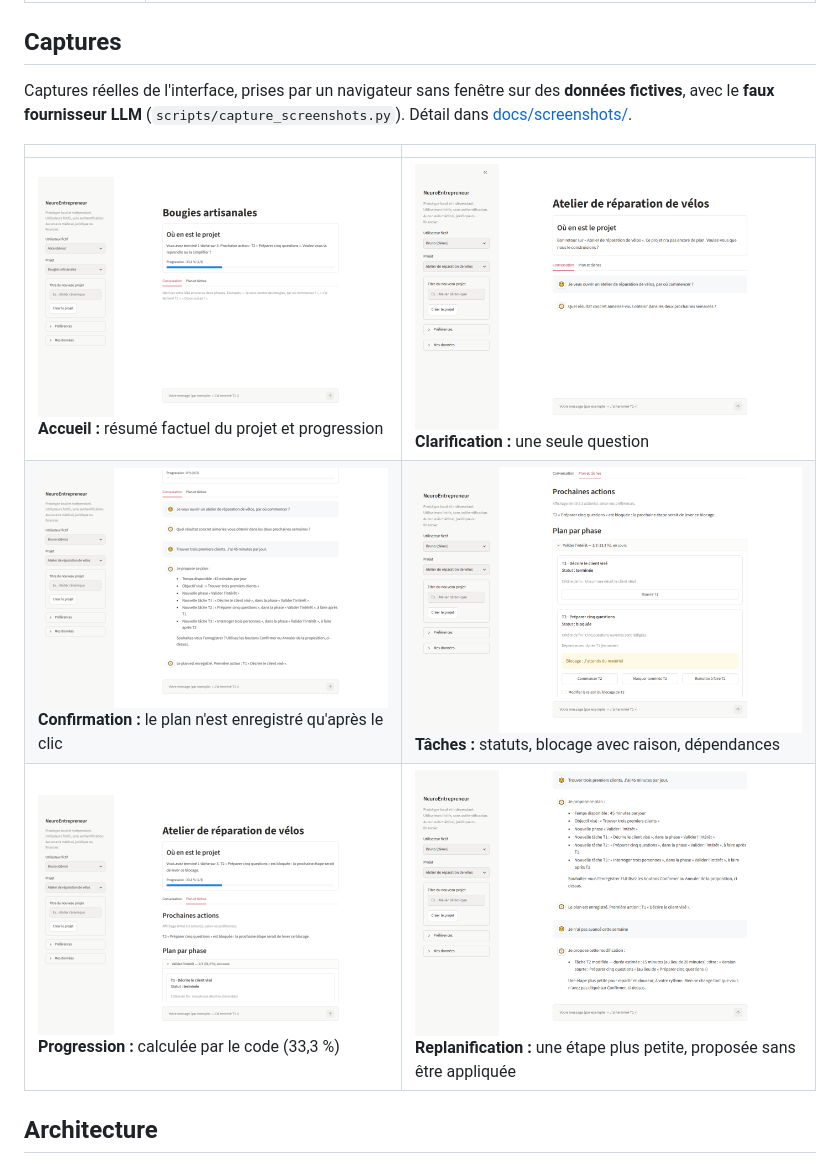
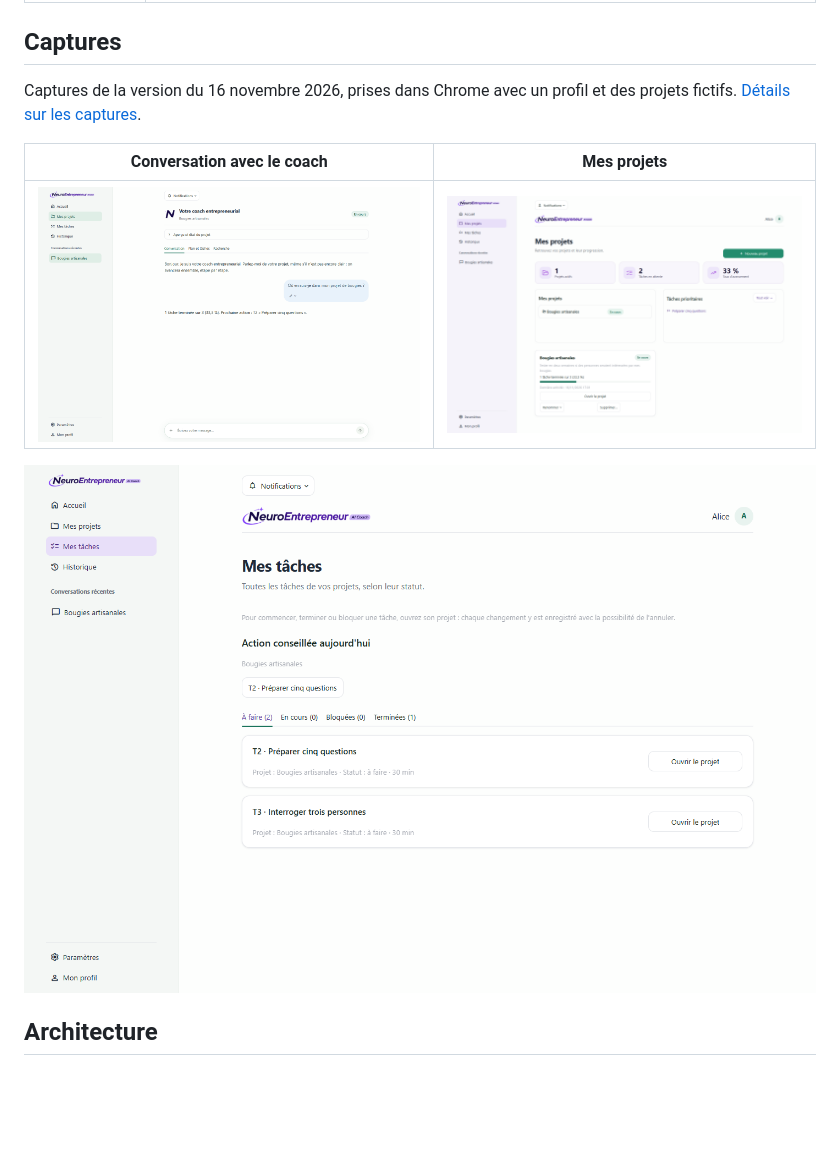
Before and after one commit to anissfhd/neuroentrepreneur, a Markdown page: README.md, the part around one of its changes. Drawn GitHub-style; pictures changed too: docs/screenshots/conversation.png (added), docs/screenshots/projets.png (added), docs/screenshots/taches.png (added); blank space fills up the shorter version.

Commit message:
Refresh README screenshots for the current interface

```diff
--- a/README.md
+++ b/README.md
@@ -60,13 +60,13 @@ L'expérience s'adapte à des **préférences choisies par l'utilisateur** (long
 
 ## Captures
 
-Captures réelles de l'interface, prises par un navigateur sans fenêtre sur des **données fictives**, avec le **faux fournisseur LLM** (`scripts/capture_screenshots.py`). Détail dans [docs/screenshots/](docs/screenshots/README.md).
+Captures de la version du 16 novembre 2026, prises dans Chrome avec un profil et des projets fictifs. [Détails sur les captures](docs/screenshots/README.md).
 
-| | |
-|---|---|
-| ![Accueil et reprise](docs/screenshots/01_accueil_reprise.png) **Accueil :** résumé factuel du projet et progression | ![Clarification](docs/screenshots/02_conversation_clarification.png) **Clarification :** une seule question |
-| ![Plan confirmé](docs/screenshots/04_plan_confirme.png) **Confirmation :** le plan n'est enregistré qu'après le clic | ![Tâches](docs/screenshots/05_taches_et_blocage.png) **Tâches :** statuts, blocage avec raison, dépendances |
-| ![Progression](docs/screenshots/06_progression.png) **Progression :** calculée par le code (33,3 %) | ![Replanification](docs/screenshots/07_replanification_proposee.png) **Replanification :** une étape plus petite, proposée sans être appliquée |
+| Conversation avec le coach | Mes projets |
+| --- | --- |
+| ![Conversation et suivi du projet](docs/screenshots/conversation.png) | ![Synthèse et gestion des projets](docs/screenshots/projets.png) |
+
+![Liste des tâches et action conseillée aujourd'hui](docs/screenshots/taches.png)
 
 ## Architecture
 
```
Also changed, not shown: other parts of README.md (+1 -1 lines), docs/screenshots/README.md (+18 -7 lines), docs/screenshots/accueil.png (added).
